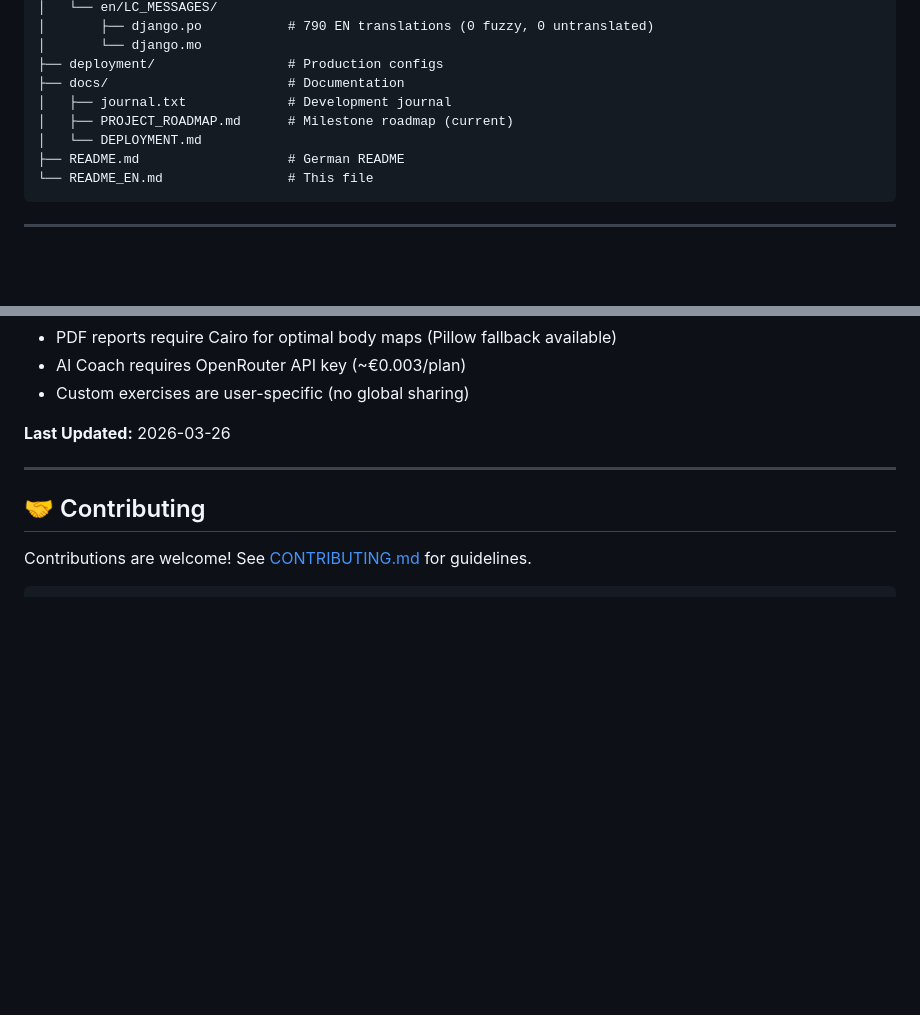
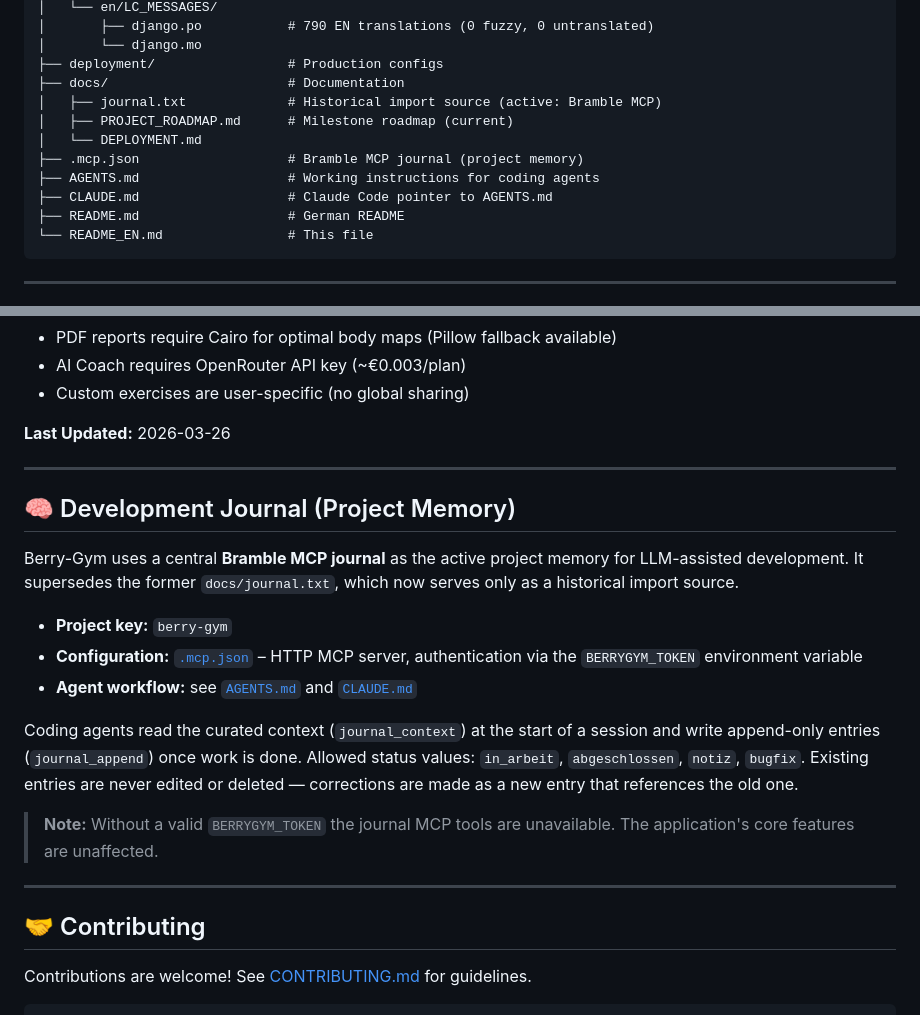
Before and after one commit to leratos/Berry-Gym, a Markdown page: README_EN.md, 2 parts joined by grey strips. Drawn GitHub-style; blank space fills up the shorter version.

````diff
--- a/README_EN.md
+++ b/README_EN.md
@@ -270,9 +270,12 @@ Berry-Gym/
 │       └── django.mo
 ├── deployment/                 # Production configs
 ├── docs/                       # Documentation
-│   ├── journal.txt             # Development journal
+│   ├── journal.txt             # Historical import source (active: Bramble MCP)
 │   ├── PROJECT_ROADMAP.md      # Milestone roadmap (current)
 │   └── DEPLOYMENT.md
+├── .mcp.json                   # Bramble MCP journal (project memory)
+├── AGENTS.md                   # Working instructions for coding agents
+├── CLAUDE.md                   # Claude Code pointer to AGENTS.md
 ├── README.md                   # German README
 └── README_EN.md                # This file
 ```
@@ -353,6 +356,28 @@ Current prioritization and implementation status are tracked in
 
 ---
 
+## 🧠 Development Journal (Project Memory)
+
+Berry-Gym uses a central **Bramble MCP journal** as the active project memory
+for LLM-assisted development. It supersedes the former `docs/journal.txt`,
+which now serves only as a historical import source.
+
+- **Project key:** `berry-gym`
+- **Configuration:** [`.mcp.json`](.mcp.json) – HTTP MCP server, authentication
+  via the `BERRYGYM_TOKEN` environment variable
+- **Agent workflow:** see [`AGENTS.md`](AGENTS.md) and [`CLAUDE.md`](CLAUDE.md)
+
+Coding agents read the curated context (`journal_context`) at the start of a
+session and write append-only entries (`journal_append`) once work is done.
+Allowed status values: `in_arbeit`, `abgeschlossen`, `notiz`, `bugfix`.
+Existing entries are never edited or deleted — corrections are made as a new
+entry that references the old one.
+
+> **Note:** Without a valid `BERRYGYM_TOKEN` the journal MCP tools are
+> unavailable. The application's core features are unaffected.
+
+---
+
 ## 🤝 Contributing
 
 Contributions are welcome! See [CONTRIBUTING.md](CONTRIBUTING.md) for guidelines.
````
Also changed, not shown: README.md (+26 -1 lines).
